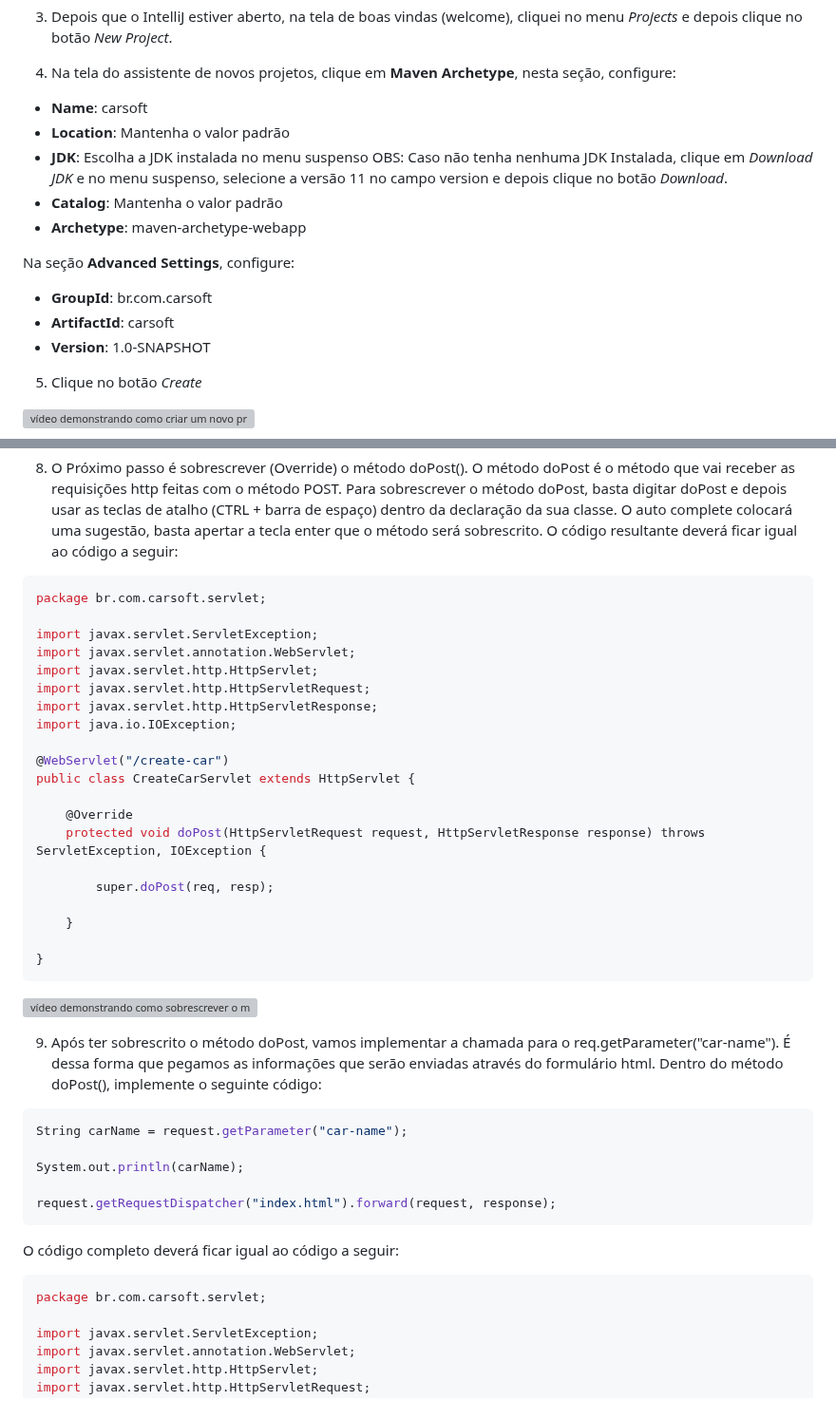
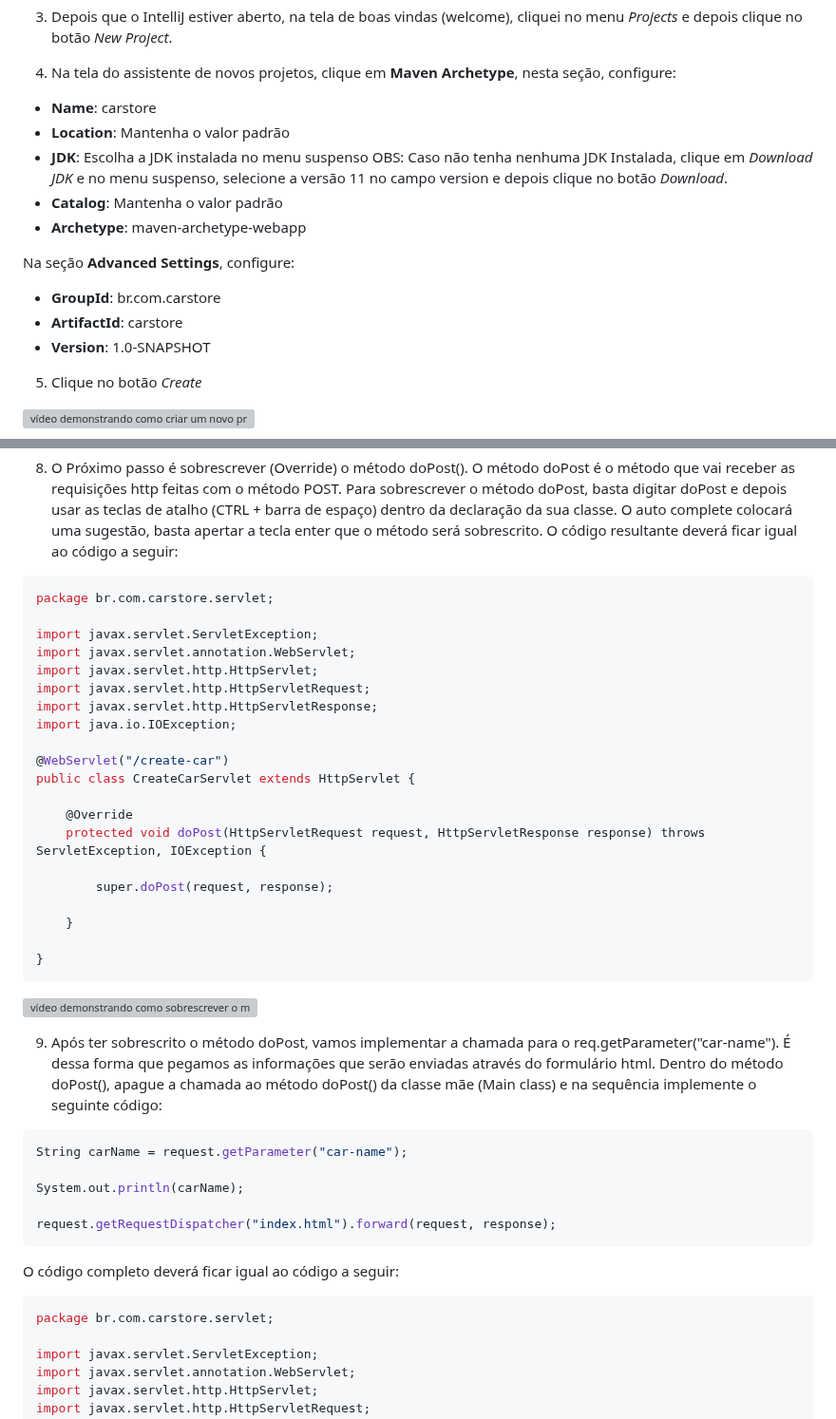
Before and after one commit to professor-enoqueleal/car-store-guide, a Markdown page: README.md, 2 parts joined by grey strips. Shown at 95% size. Drawn GitHub-style; grey boxes are pictures that could not be loaded.

````diff
--- a/README.md
+++ b/README.md
@@ -28,7 +28,7 @@ Depois de concluir este laboratório, você deverá ser capaz de:
 
 4) Na tela do assistente de novos projetos, clique em **Maven Archetype**, nesta seção, configure:
 
-  - **Name**: carsoft
+  - **Name**: carstore
   - **Location**: Mantenha o valor padrão
   - **JDK**: Escolha a JDK instalada no menu suspenso
     OBS: Caso não tenha nenhuma JDK Instalada, clique em *Download JDK* e no menu suspenso, selecione a versão 11 no campo version e depois clique no botão *Download*.
@@ -36,8 +36,8 @@ Depois de concluir este laboratório, você deverá ser capaz de:
   - **Archetype**: maven-archetype-webapp
 
   Na seção **Advanced Settings**, configure:
-  - **GroupId**: br.com.carsoft
-  - **ArtifactId**: carsoft
+  - **GroupId**: br.com.carstore
+  - **ArtifactId**: carstore
   - **Version**: 1.0-SNAPSHOT
 
 
@@ -210,7 +210,7 @@ public class CreateCarServlet extends HttpServlet {
 8) O Próximo passo é sobrescrever (Override) o método doPost(). O método doPost é o método que vai receber as requisições http feitas com o método POST. Para sobrescrever o método doPost, basta digitar doPost e depois usar as teclas de atalho (CTRL + barra de espaço) dentro da declaração da sua classe. O auto complete colocará uma sugestão, basta apertar a tecla enter que o método será sobrescrito. O código resultante deverá ficar igual ao código a seguir:
 
 ```java
-package br.com.carsoft.servlet;
+package br.com.carstore.servlet;
 
 import javax.servlet.ServletException;
 import javax.servlet.annotation.WebServlet;
@@ -225,7 +225,7 @@ public class CreateCarServlet extends HttpServlet {
     @Override
     protected void doPost(HttpServletRequest request, HttpServletResponse response) throws ServletException, IOException {
 
-        super.doPost(req, resp);
+        super.doPost(request, response);
 
     }
 
@@ -233,7 +233,7 @@ public class CreateCarServlet extends HttpServlet {
 ```
 ![vídeo demonstrando como sobrescrever o método doPost](/gifs/09.gif)
 
-9) Após ter sobrescrito o método doPost, vamos implementar a chamada para o req.getParameter("car-name"). É dessa forma que pegamos as informações que serão enviadas através do formulário html. Dentro do método doPost(), implemente o seguinte código:
+9) Após ter sobrescrito o método doPost, vamos implementar a chamada para o req.getParameter("car-name"). É dessa forma que pegamos as informações que serão enviadas através do formulário html. Dentro do método doPost(), apague a chamada ao método doPost() da classe mãe (Main class) e na sequência implemente o seguinte código:
 
 ```java
 String carName = request.getParameter("car-name");
@@ -246,7 +246,7 @@ request.getRequestDispatcher("index.html").forward(request, response);
 O código completo deverá ficar igual ao código a seguir:
 
 ```java
-package br.com.carsoft.servlet;
+package br.com.carstore.servlet;
 
 import javax.servlet.ServletException;
 import javax.servlet.annotation.WebServlet;
````
Also changed, not shown: other parts of README.md (+4 -4 lines), LAB-2.md (+6 -0 lines).
